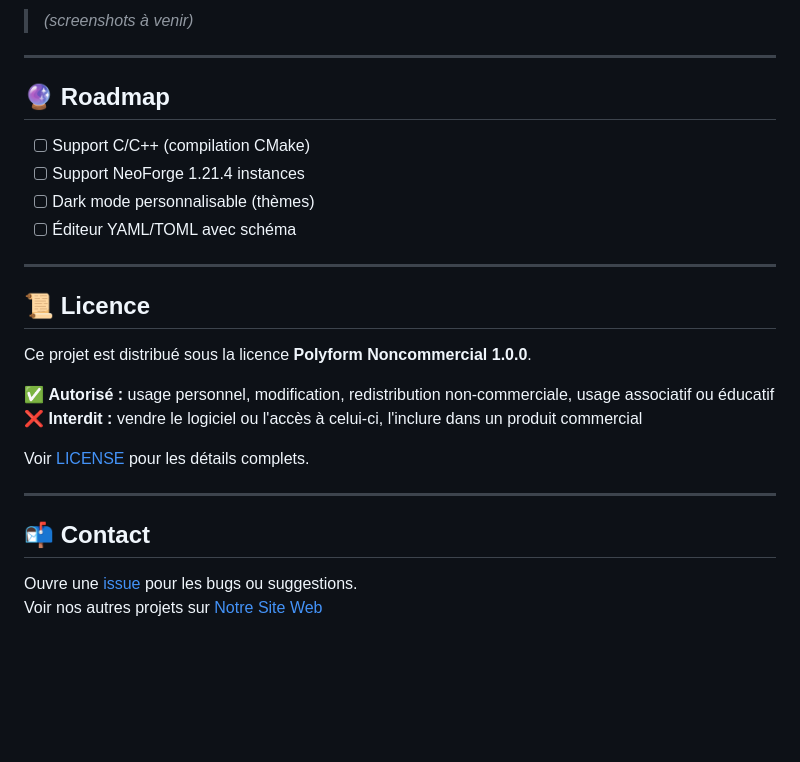
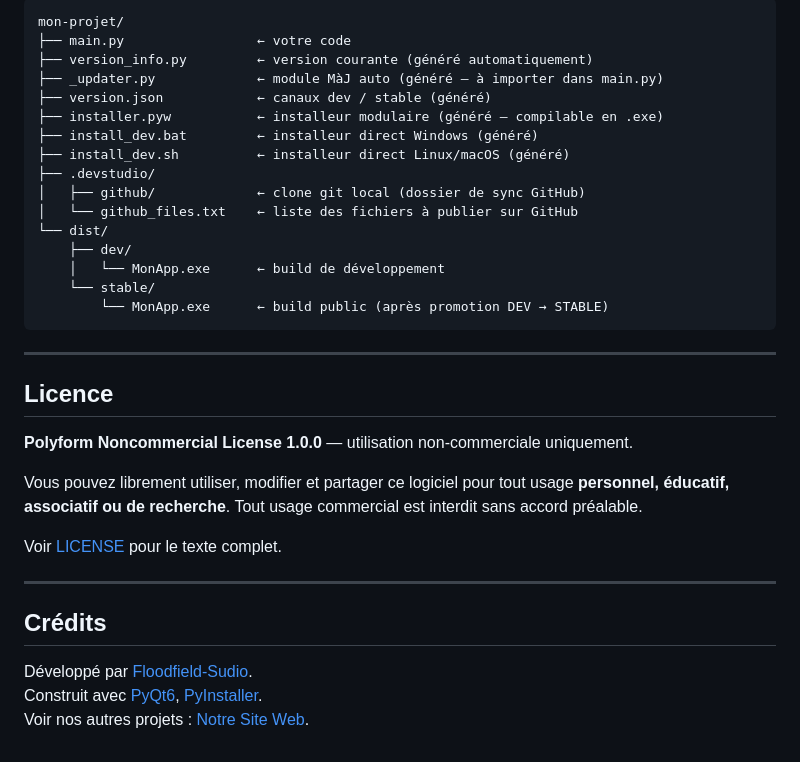
Before and after one commit to Floodfield-Sudio/Dev-Studio, a Markdown page: README.md, the part around one of its changes. GitHub-like rendering; blank space fills up the shorter version.

````diff
--- a/README.md
+++ b/README.md
@@ -119,29 +144,37 @@ Aucune dépendance à installer manuellement — tout est géré au démarrage.
 
-> *(screenshots à venir)*
+```
+mon-projet/
+├── main.py                 ← votre code
+├── version_info.py         ← version courante (généré automatiquement)
+├── _updater.py             ← module MàJ auto (généré — à importer dans main.py)
+├── version.json            ← canaux dev / stable (généré)
+├── installer.pyw           ← installeur modulaire (généré — compilable en .exe)
+├── install_dev.bat         ← installeur direct Windows (généré)
+├── install_dev.sh          ← installeur direct Linux/macOS (généré)
+├── .devstudio/
+│   ├── github/             ← clone git local (dossier de sync GitHub)
+│   └── github_files.txt    ← liste des fichiers à publier sur GitHub
+└── dist/
+    ├── dev/
+    │   └── MonApp.exe      ← build de développement
+    └── stable/
+        └── MonApp.exe      ← build public (après promotion DEV → STABLE)
+```
 
 ---
 
-## 🔮 Roadmap
+## Licence
 
-- [ ] Support C/C++ (compilation CMake)
-- [ ] Support NeoForge 1.21.4 instances
-- [ ] Dark mode personnalisable (thèmes)
-- [ ] Éditeur YAML/TOML avec schéma
+**Polyform Noncommercial License 1.0.0** — utilisation non-commerciale uniquement.
+
+Vous pouvez librement utiliser, modifier et partager ce logiciel pour tout usage **personnel, éducatif, associatif ou de recherche**. Tout usage commercial est interdit sans accord préalable.
+
+Voir [LICENSE](LICENSE) pour le texte complet.
 
 ---
 
-## 📜 Licence
+## Crédits
 
-Ce projet est distribué sous la licence **Polyform Noncommercial 1.0.0**.
-
-✅ **Autorisé :** usage personnel, modification, redistribution non-commerciale, usage associatif ou éducatif
-❌ **Interdit :** vendre le logiciel ou l'accès à celui-ci, l'inclure dans un produit commercial
-
-Voir [LICENSE](LICENSE) pour les détails complets.
-
----
-
-## 📬 Contact
-
-Ouvre une [issue](../../issues) pour les bugs ou suggestions.
-Voir nos autres projets sur [Notre Site Web](https://floodfield-sudio.github.io/FFS.index/)
+Développé par [Floodfield-Sudio](https://github.com/Floodfield-Sudio).
+Construit avec [PyQt6](https://pypi.org/project/PyQt6/), [PyInstaller](https://pyinstaller.org).
+Voir nos autres projets : [Notre Site Web](https://floodfield-sudio.github.io/FFS.index/).
````
Also changed, not shown: other parts of README.md (+99 -74 lines).
